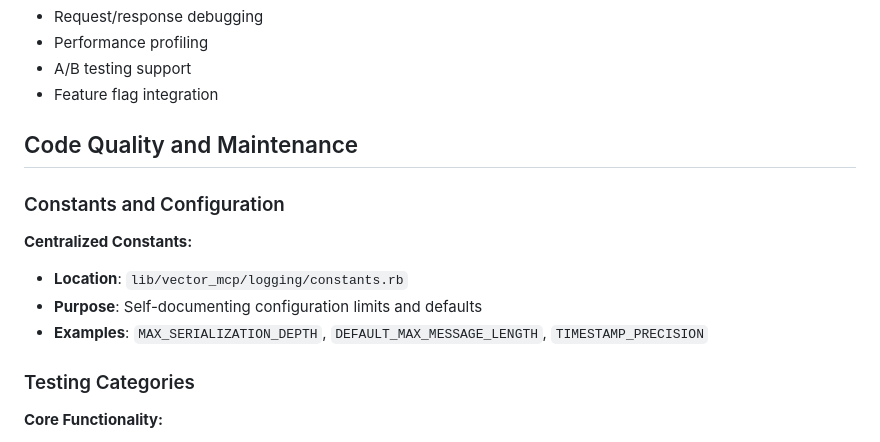
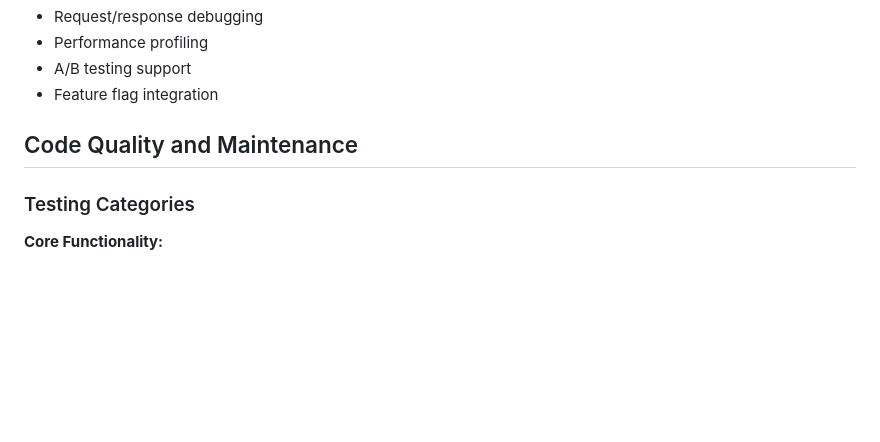
Before and after one commit to sergiobayona/vector_mcp, a Markdown page: CLAUDE.md, the part around the change. Rendered like a GitHub page; blank space fills up the shorter version.

```diff
--- a/CLAUDE.md
+++ b/CLAUDE.md
@@ -564,13 +564,6 @@ server.use_middleware(MyMiddleware, :before_tool_call)
 
 ## Code Quality and Maintenance
 
-### Constants and Configuration
-
-**Centralized Constants:**
-- **Location**: `lib/vector_mcp/logging/constants.rb`
-- **Purpose**: Self-documenting configuration limits and defaults
-- **Examples**: `MAX_SERIALIZATION_DEPTH`, `DEFAULT_MAX_MESSAGE_LENGTH`, `TIMESTAMP_PRECISION`
-
 ### Testing Categories
 
 **Core Functionality:**
```
Also changed, not shown: HANDLER_INTERFACE_DESIGN.md (deleted, +0 -282 lines), TRANSPORT_CONTEXT_CONTRACT.md (deleted, +0 -211 lines).
